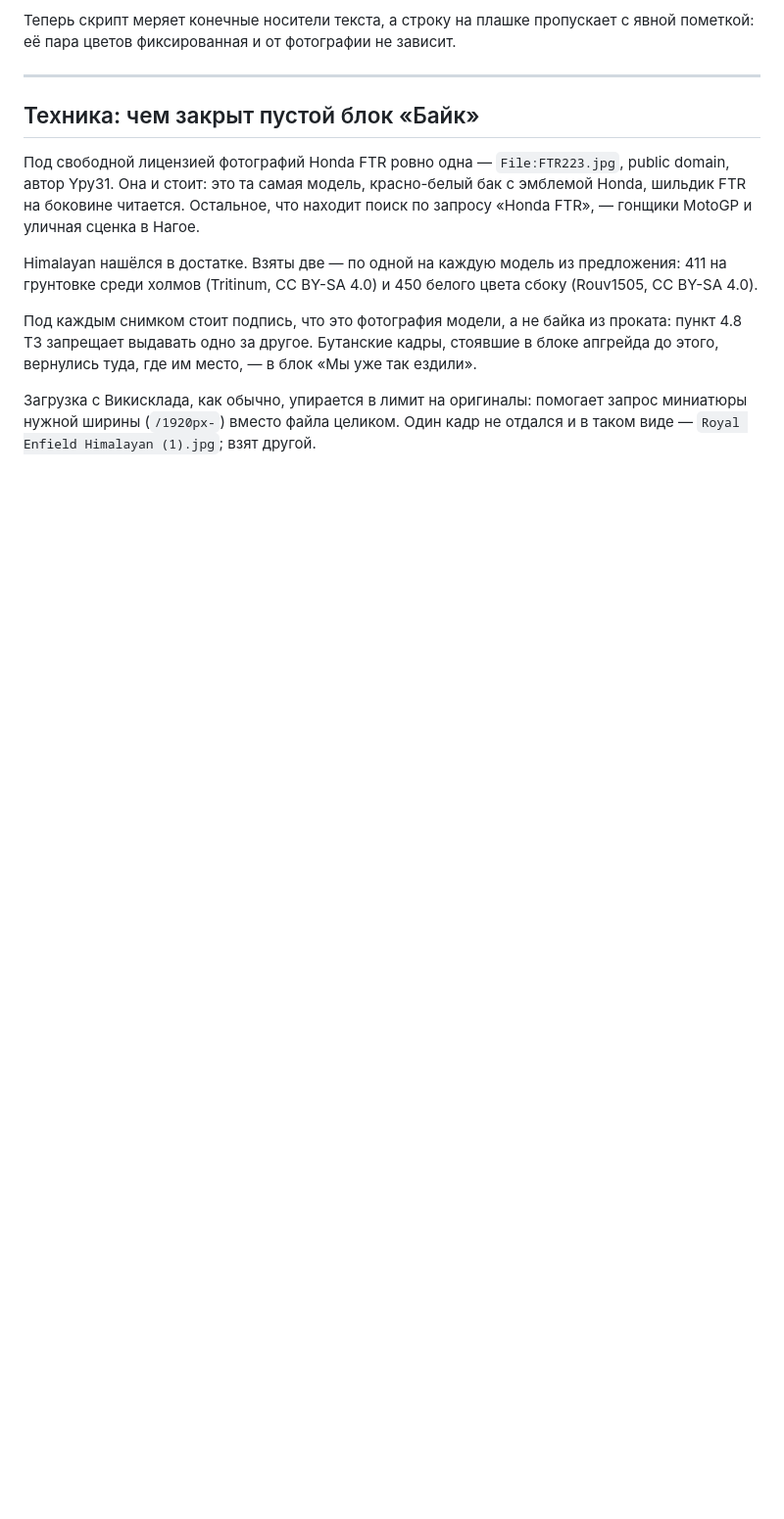
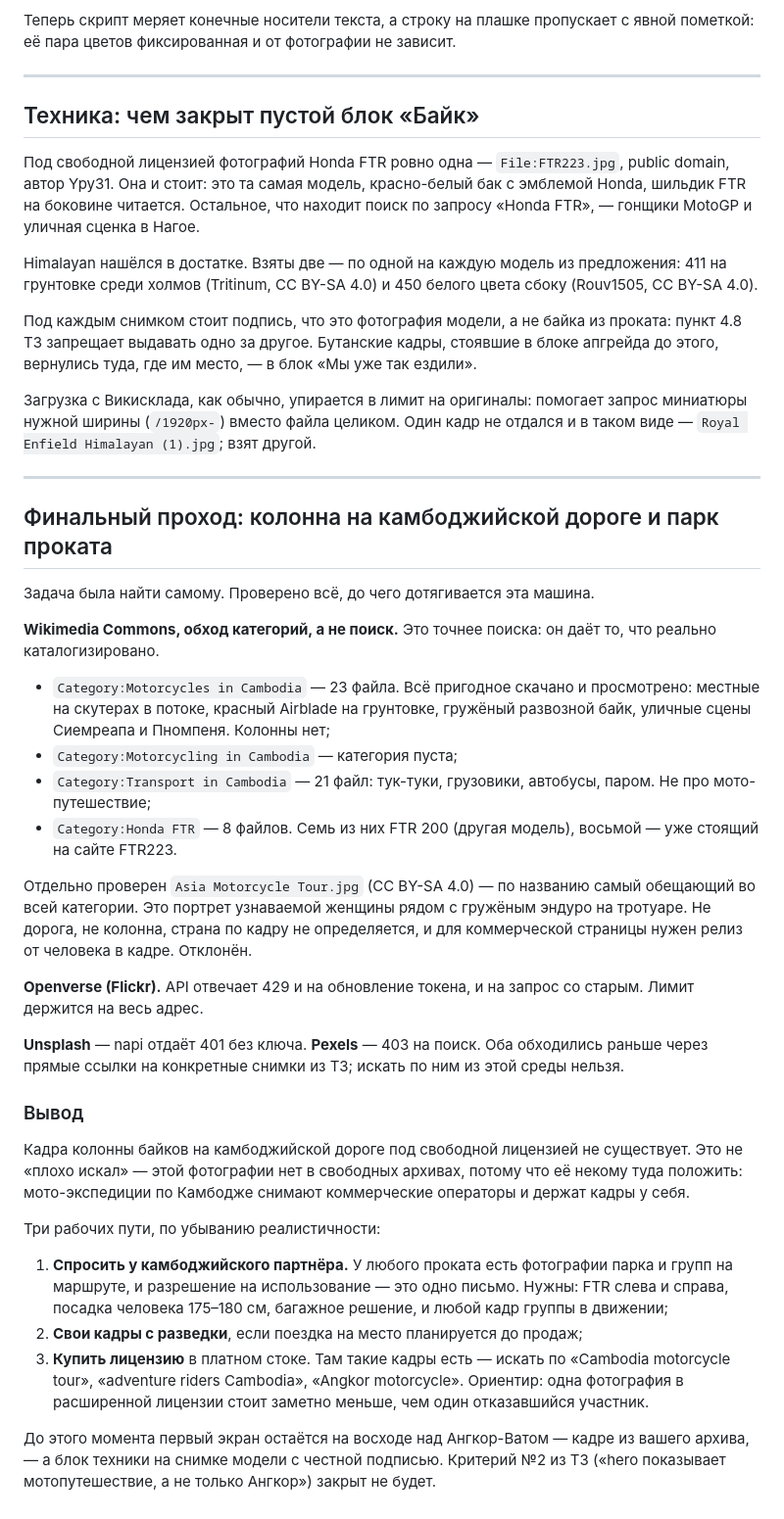
Before and after one commit to utromaya-code/cambodia-2027, a Markdown page: PHOTO_SHORTLIST.md, the part around the change. Shown at 98% size. Rendered like a GitHub page; blank space fills up the shorter version.

Commit message:
Зафиксировать результат поиска кадров техники и колонны
Проверены обходом все категории Commons по теме (Motorcycles in Cambodia,
Motorcycling in Cambodia, Transport in Cambodia, Honda FTR), Openverse,
Unsplash и Pexels. Кадра колонны байков на камбоджийской дороге под
свободной лицензией не существует: такие съёмки делают коммерческие
операторы и держат у себя.

Отдельно проверен и отклонён Asia Motorcycle Tour.jpg — портрет узнаваемого
человека на тротуаре, для коммерческой страницы нужен релиз.

В PHOTO_SHORTLIST записаны три рабочих пути: запросить кадры у камбоджийского
партнёра, снять на разведке, купить лицензию в платном стоке.

Co-Authored-By: Claude Opus 5 <noreply@anthropic.com>
Claude-Session: https://claude.ai/code/session_019u7rcBfdupUbyWdLp8aAUb

```diff
--- a/PHOTO_SHORTLIST.md
+++ b/PHOTO_SHORTLIST.md
@@ -600,3 +600,58 @@ Himalayan нашёлся в достатке. Взяты две — по одн
 Загрузка с Викисклада, как обычно, упирается в лимит на оригиналы: помогает
 запрос миниатюры нужной ширины (`/1920px-`) вместо файла целиком. Один кадр
 не отдался и в таком виде — `Royal Enfield Himalayan (1).jpg`; взят другой.
+
+---
+
+## Финальный проход: колонна на камбоджийской дороге и парк проката
+
+Задача была найти самому. Проверено всё, до чего дотягивается эта машина.
+
+**Wikimedia Commons, обход категорий, а не поиск.** Это точнее поиска: он
+даёт то, что реально каталогизировано.
+
+* `Category:Motorcycles in Cambodia` — 23 файла. Всё пригодное скачано
+  и просмотрено: местные на скутерах в потоке, красный Airblade на грунтовке,
+  гружёный развозной байк, уличные сцены Сиемреапа и Пномпеня. Колонны нет;
+* `Category:Motorcycling in Cambodia` — категория пуста;
+* `Category:Transport in Cambodia` — 21 файл: тук-туки, грузовики, автобусы,
+  паром. Не про мото-путешествие;
+* `Category:Honda FTR` — 8 файлов. Семь из них FTR 200 (другая модель),
+  восьмой — уже стоящий на сайте FTR223.
+
+Отдельно проверен `Asia Motorcycle Tour.jpg` (CC BY-SA 4.0) — по названию
+самый обещающий во всей категории. Это портрет узнаваемой женщины рядом
+с гружёным эндуро на тротуаре. Не дорога, не колонна, страна по кадру
+не определяется, и для коммерческой страницы нужен релиз от человека в кадре.
+Отклонён.
+
+**Openverse (Flickr).** API отвечает 429 и на обновление токена, и на запрос
+со старым. Лимит держится на весь адрес.
+
+**Unsplash** — napi отдаёт 401 без ключа. **Pexels** — 403 на поиск.
+Оба обходились раньше через прямые ссылки на конкретные снимки из ТЗ;
+искать по ним из этой среды нельзя.
+
+### Вывод
+
+Кадра колонны байков на камбоджийской дороге под свободной лицензией
+не существует. Это не «плохо искал» — этой фотографии нет в свободных
+архивах, потому что её некому туда положить: мото-экспедиции по Камбодже
+снимают коммерческие операторы и держат кадры у себя.
+
+Три рабочих пути, по убыванию реалистичности:
+
+1. **Спросить у камбоджийского партнёра.** У любого проката есть фотографии
+   парка и групп на маршруте, и разрешение на использование — это одно
+   письмо. Нужны: FTR слева и справа, посадка человека 175–180 см, багажное
+   решение, и любой кадр группы в движении;
+2. **Свои кадры с разведки**, если поездка на место планируется до продаж;
+3. **Купить лицензию** в платном стоке. Там такие кадры есть — искать по
+   «Cambodia motorcycle tour», «adventure riders Cambodia», «Angkor
+   motorcycle». Ориентир: одна фотография в расширенной лицензии стоит
+   заметно меньше, чем один отказавшийся участник.
+
+До этого момента первый экран остаётся на восходе над Ангкор-Ватом — кадре
+из вашего архива, — а блок техники на снимке модели с честной подписью.
+Критерий №2 из ТЗ («hero показывает мотопутешествие, а не только Ангкор»)
+закрыт не будет.
```
